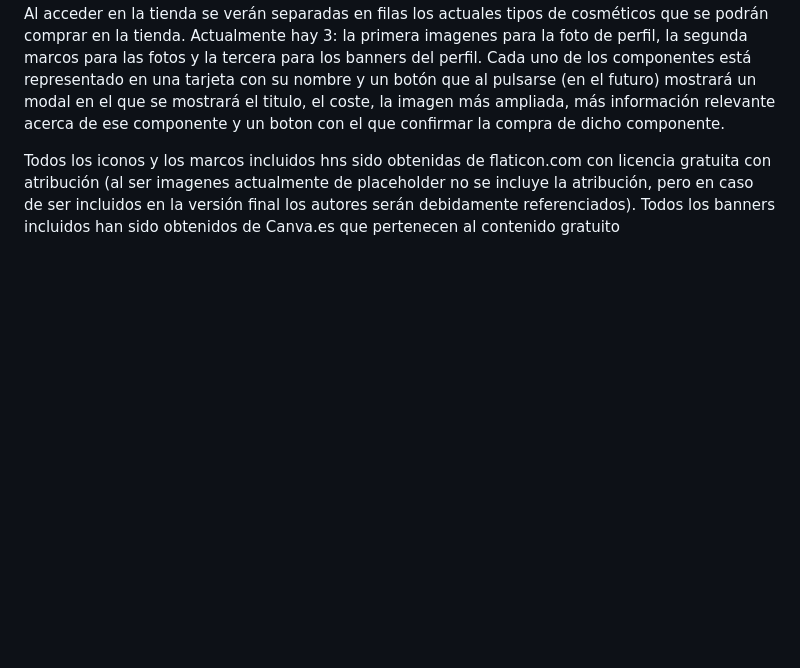
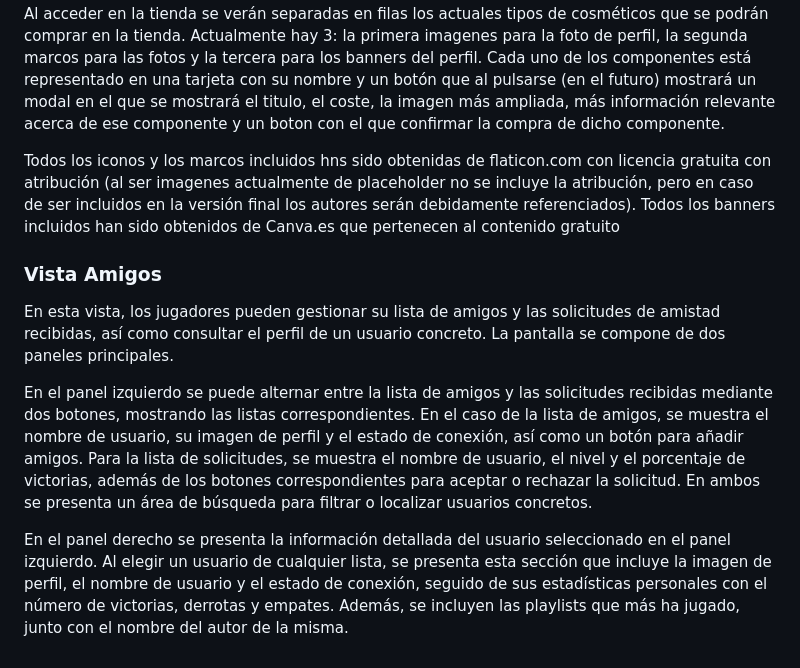
Before and after one commit to RubizZ/ArenaOfMusic, a Markdown page: README.md, the part around the change. Drawn GitHub-style; blank space fills up the shorter version.

```diff
--- a/README.md
+++ b/README.md
@@ -53,3 +53,9 @@ Al acceder en la tienda se verán separadas en filas los actuales tipos de cosm
 
 Todos los iconos y los marcos incluidos hns sido obtenidas de flaticon.com con licencia gratuita con atribución (al ser imagenes actualmente de placeholder no se incluye la atribución, pero en caso de ser incluidos en la versión final los autores serán debidamente referenciados).
 Todos los banners incluidos han sido obtenidos de Canva.es que pertenecen al contenido gratuito
+### Vista Amigos
+En esta vista, los jugadores pueden gestionar su lista de amigos y las solicitudes de amistad recibidas, así como consultar el perfil de un usuario concreto. La pantalla se compone de dos paneles principales.
+
+En el panel izquierdo se puede alternar entre la lista de amigos y las solicitudes recibidas mediante dos botones, mostrando las listas correspondientes. En el caso de la lista de amigos, se muestra el nombre de usuario, su imagen de perfil y el estado de conexión, así como un botón para añadir amigos. Para la lista de solicitudes, se muestra el nombre de usuario, el nivel y el porcentaje de victorias, además de los botones correspondientes para aceptar o rechazar la solicitud. En ambos se presenta un área de búsqueda para filtrar o localizar usuarios concretos.
+
+En el panel derecho se presenta la información detallada del usuario seleccionado en el panel izquierdo. Al elegir un usuario de cualquier lista, se presenta esta sección que incluye la imagen de perfil, el nombre de usuario y el estado de conexión, seguido de sus estadísticas personales con el número de victorias, derrotas y empates. Además, se incluyen las playlists que más ha jugado, junto con el nombre del autor de la misma.
```
